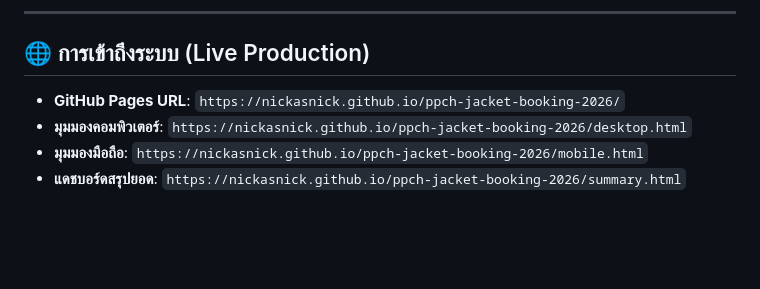
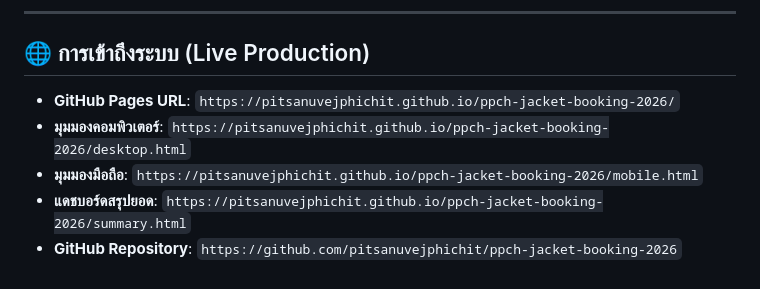
Before and after one commit to pitsanuvejphichit/ppch-jacket-booking-2026, a Markdown page: README.md, the part around the change. Rendered like a GitHub page; blank space fills up the shorter version.

Commit message:
docs: update official GitHub Pages URLs

```diff
--- a/README.md
+++ b/README.md
@@ -57,7 +57,8 @@ projects/13-ลงทะเบียนจองเสื้อ/
 
 ## 🌐 การเข้าถึงระบบ (Live Production)
 
-- **GitHub Pages URL**: `https://nickasnick.github.io/ppch-jacket-booking-2026/`
-- **มุมมองคอมพิวเตอร์**: `https://nickasnick.github.io/ppch-jacket-booking-2026/desktop.html`
-- **มุมมองมือถือ**: `https://nickasnick.github.io/ppch-jacket-booking-2026/mobile.html`
-- **แดชบอร์ดสรุปยอด**: `https://nickasnick.github.io/ppch-jacket-booking-2026/summary.html`
+- **GitHub Pages URL**: `https://pitsanuvejphichit.github.io/ppch-jacket-booking-2026/`
+- **มุมมองคอมพิวเตอร์**: `https://pitsanuvejphichit.github.io/ppch-jacket-booking-2026/desktop.html`
+- **มุมมองมือถือ**: `https://pitsanuvejphichit.github.io/ppch-jacket-booking-2026/mobile.html`
+- **แดชบอร์ดสรุปยอด**: `https://pitsanuvejphichit.github.io/ppch-jacket-booking-2026/summary.html`
+- **GitHub Repository**: `https://github.com/pitsanuvejphichit/ppch-jacket-booking-2026`
```
